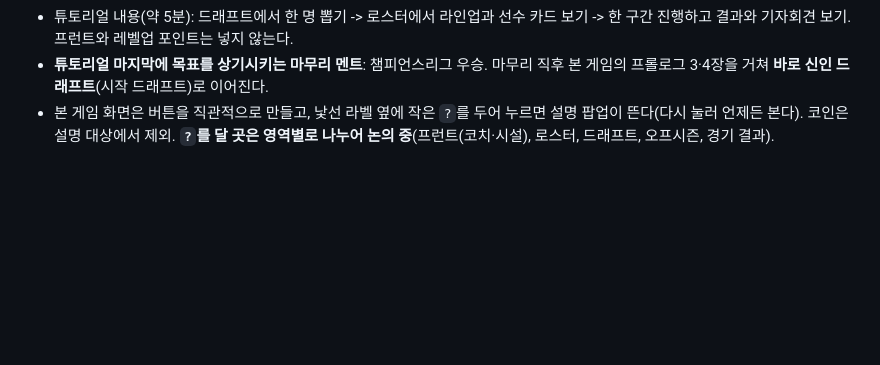
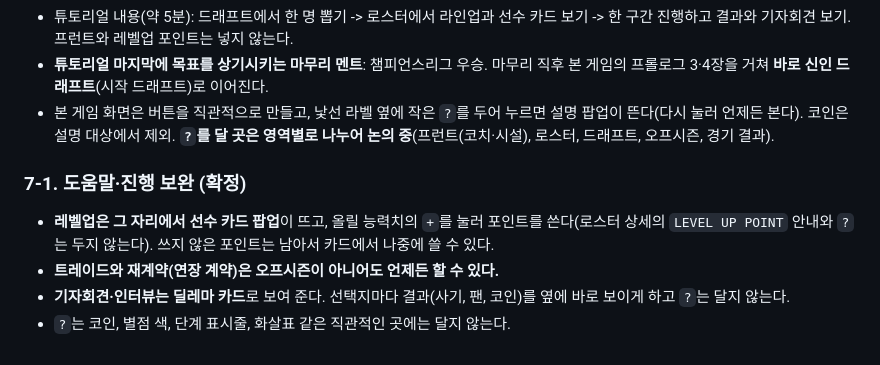
Before and after one commit to YSH1230/fm-roguelike, a Markdown page: next/RULES.md, the part around the change. Drawn GitHub-style; blank space fills up the shorter version.

Commit message:
FM-Lite: 규칙 7-1 레벨업 팝업, 언제든 트레이드·재계약, 딜레마 카드
Co-Authored-By: Claude Sonnet 5.5 <noreply@anthropic.com>

```diff
--- a/next/RULES.md
+++ b/next/RULES.md
@@ -78,3 +78,10 @@
 - 튜토리얼 내용(약 5분): 드래프트에서 한 명 뽑기 -> 로스터에서 라인업과 선수 카드 보기 -> 한 구간 진행하고 결과와 기자회견 보기. 프런트와 레벨업 포인트는 넣지 않는다.
 - **튜토리얼 마지막에 목표를 상기시키는 마무리 멘트**: 챔피언스리그 우승. 마무리 직후 본 게임의 프롤로그 3·4장을 거쳐 **바로 신인 드래프트**(시작 드래프트)로 이어진다.
 - 본 게임 화면은 버튼을 직관적으로 만들고, 낯선 라벨 옆에 작은 `?`를 두어 누르면 설명 팝업이 뜬다(다시 눌러 언제든 본다). 코인은 설명 대상에서 제외. **`?`를 달 곳은 영역별로 나누어 논의 중**(프런트(코치·시설), 로스터, 드래프트, 오프시즌, 경기 결과).
+
+### 7-1. 도움말·진행 보완 (확정)
+
+- **레벨업은 그 자리에서 선수 카드 팝업**이 뜨고, 올릴 능력치의 `+`를 눌러 포인트를 쓴다(로스터 상세의 `LEVEL UP POINT` 안내와 `?`는 두지 않는다). 쓰지 않은 포인트는 남아서 카드에서 나중에 쓸 수 있다.
+- **트레이드와 재계약(연장 계약)은 오프시즌이 아니어도 언제든 할 수 있다.**
+- **기자회견·인터뷰는 딜레마 카드**로 보여 준다. 선택지마다 결과(사기, 팬, 코인)를 옆에 바로 보이게 하고 `?`는 달지 않는다.
+- `?`는 코인, 별점 색, 단계 표시줄, 화살표 같은 직관적인 곳에는 달지 않는다.
```
